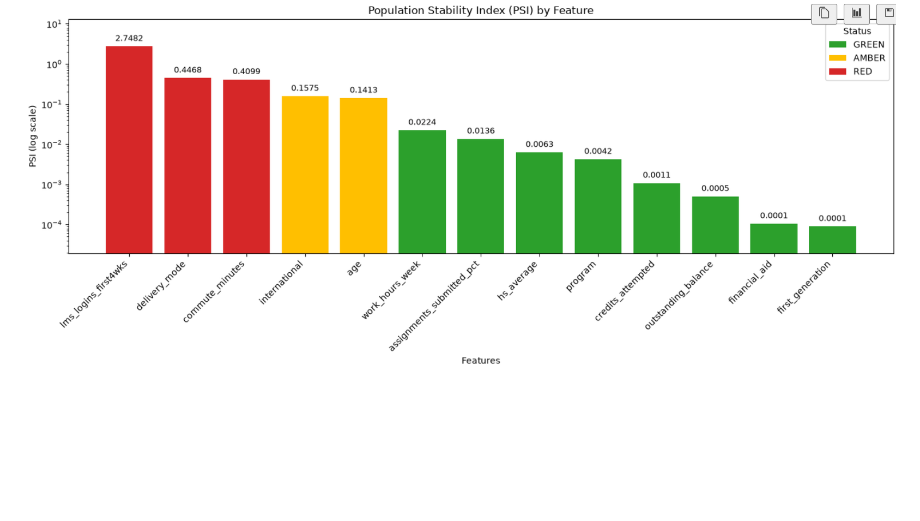
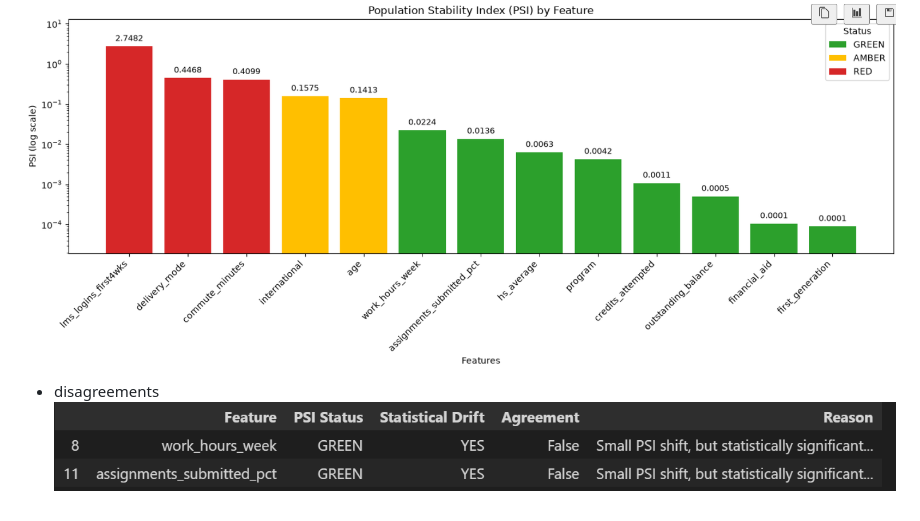
Before and after one commit to Gabriel10-10/Model-Drift-Auditor, a Markdown page: README.md, the part around the change. GitHub-like rendering; pictures changed too: image-7.png (added); blank space fills up the shorter version.

Commit message:
comparison between psi and statistical test(KS, Chi2)

```diff
--- a/README.md
+++ b/README.md
@@ -27,3 +27,6 @@
 
 -psi
 ![alt text](image-6.png)
+
+- disagreements
+![alt text](image-7.png)
```
Also changed, not shown: 1 other file.
